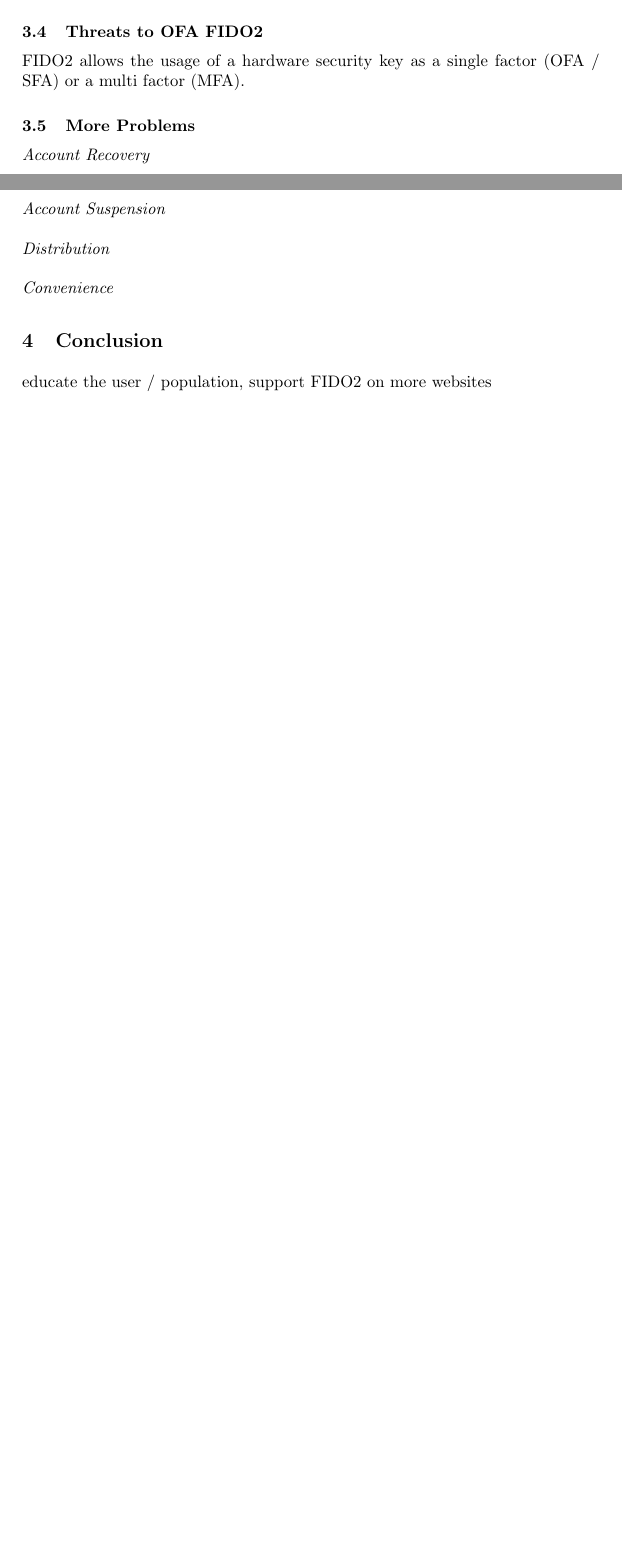
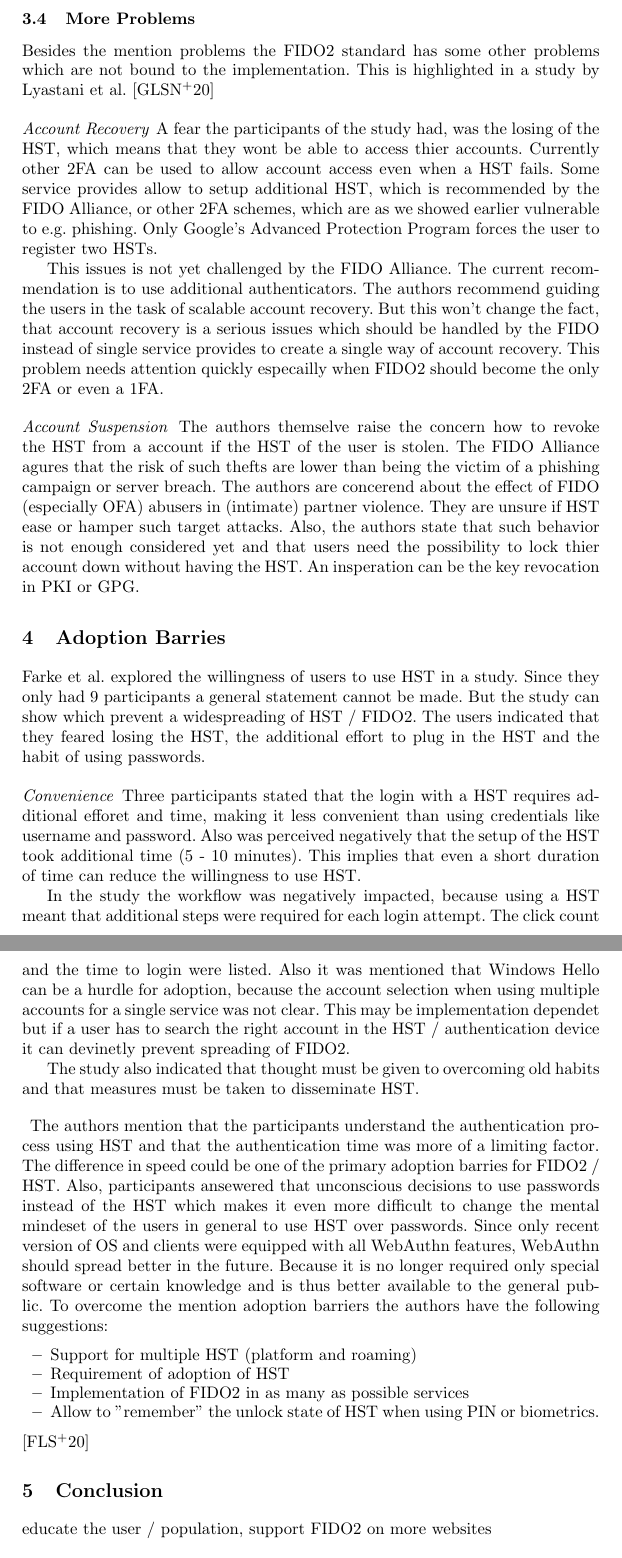
Before and after one commit to hartingsdev/rwth-seminar, a LaTeX thesis (hst-paper.tex): two parts of pages 6 and 7 of 7 before the commit and two parts of pages 7 and 8 of 9 after it, joined at a grey line, cut at the place of the change, the shorter picture padded with empty space. Compiled offline with pdfLaTeX.

Commit message:
added lore ipsum to abstract, added adoption barriers remove unused subparagraph

```diff
--- a/hst-paper.tex
+++ b/hst-paper.tex
@@ -128,17 +128,36 @@ Pfeffer at al. present (already existing) methods to detect tempered HST.
 Modifcation on hardware or firmware level can be detected with tamper-evident package using holographic stickers. But this is only a low level of protection since holographic sticker are easily replaceable and the attacker can be a manufacturer or re-seller. A HST token can be single-piece cast, like the Yubikeys, or can be opened. Single-piece cast can be easily inspected but can be breakable with household chemicales when not using more chemical resistant plastic. Openable HST can be inspected by users increasing security by visually comparing manufacturer pictures with the HST. This process has its downsides as it is error-prone and cumbersome. Siginals on the printed circuit board (PCB) are intercebteable or maniplulatable needing shielding with can be done with a secure CPU or a secure element (external co-processor). The key never leaves this secure element and therefore cannot be intercept. To prevent firmware manipluliation automatic and manual software verification can be used. In case of automatic verification it will distinguished between local and remote validation. The local validation only validates the integrity by conducting a signature check. The remote validation is a more sophisticated where the internal status is validated by a third party. Both methods needs to visible to the user otherwise the user cannot make related trust decisions.
 The manual verification can only be done with some HST and the corresponding software has to be searched as it is not easily findable. Moreover, this method is neither explained nor advertised by vendors or service provides, letting uneducated users in the dark. A way to prevent attacks on pre-configured secrets is to not ship them at all and let the user generate thier secrets themselve. But manual verification and dispense of pre-configured secrets reduce the userfriendliness of HST, which can result in lower markt shares. \cite{272198}
 
-\subsection{Threats to OFA FIDO2}
-FIDO2 allows the usage of a hardware security key as a single factor (OFA / SFA) or a multi factor (MFA).
+\subsection{More Problems}
+Besides the mention problems the FIDO2 standard has some other problems which are not bound to the implementation. This is highlighted in a study by Lyastani et al. \cite{9152694}
 
+\paragraph{Account Recovery}
+A fear the participants of the study had, was the losing of the HST, which means that they wont be able to access thier accounts. Currently other 2FA can be used to allow account access even when a HST fails. Some service provides allow to setup additional HST, which is recommended by the FIDO Alliance, or other 2FA schemes, which are as we showed earlier vulnerable to e.g. phishing. Only Google's Advanced Protection Program forces the user to register two HSTs.
 
-\subsection{More Problems}
-\paragraph{Account Recovery}
+This issues is not yet challenged by the FIDO Alliance. The current recommendation is to use additional authenticators. The authors recommend guiding the users in the task of scalable account recovery. But this won't change the fact, that account recovery is a serious issues which should be handled by the FIDO instead of single service provides to create a single way of account recovery. This problem needs attention quickly especailly when FIDO2 should become the only 2FA or even a 1FA.
+
 \paragraph{Account Suspension}
-\paragraph{Distribution}
+The authors themselve raise the concern how to revoke the HST from a account if the HST of the user is stolen. The FIDO Alliance agures that the risk of such thefts are lower than being the victim of a phishing campaign or server breach. The authors are concerend about the effect of FIDO (especially OFA) abusers in (intimate) partner violence. They are unsure if HST ease or hamper such target attacks. Also, the authors state that such behavior is not enough considered yet and that users need the possibility to lock thier account down without having the HST. An insperation can be the key revocation in PKI or GPG.
+
+\section{Adoption Barries}
+Farke et al. explored the willingness of users to use HST in a study. Since they only had 9 participants a general statement cannot be made. But the study can show which prevent a widespreading of HST / FIDO2. The users indicated that they feared losing the HST, the additional effort to plug in the HST and the habit of using passwords.
 
 \paragraph{Convenience}
+Three participants stated that the login with a HST requires additional efforet and time, making it less convenient than using credentials like username and password. Also was perceived negatively that the setup of the HST took additional time (5 - 10 minutes). This implies that even a short duration of time can reduce the willingness to use HST.
 
+In the study the workflow was negatively impacted, because using a HST meant that additional steps were required for each login attempt. The click count and the time to login were listed. Also it was mentioned that Windows Hello can be a hurdle for adoption, because the account selection when using multiple accounts for a single service was not clear. This may be implementation dependet but if a user has to search the right account in the HST / authentication device it can devinetly prevent spreading of FIDO2.
+
+The study also indicated that thought must be given to overcoming old habits and that measures must be taken to disseminate HST.
+
+\paragraph{}
+The authors mention that the participants understand the authentication process using HST and that the authentication time was more of a limiting factor. The difference in speed could be one of the primary adoption barries for FIDO2 / HST. Also, participants ansewered that unconscious decisions to use passwords instead of the HST which makes it even more difficult to change the mental mindeset of the users in general to use HST over passwords. Since only recent version of OS and clients were equipped with all WebAuthn features, WebAuthn should spread better in the future. Because it is no longer required only special software or certain knowledge and is thus better available to the general public. To overcome the mention adoption barriers the authors have the following suggestions:
+\begin{itemize}
+  \item Support for multiple HST (platform and roaming)
+  \item Requirement of adoption of HST
+  \item Implementation of FIDO2 in as many as possible services
+  \item Allow to "remember" the unlock state of HST when using PIN or biometrics.
+\end{itemize}
+\cite{255646}
 \section{Conclusion}
 educate the user / population, support FIDO2 on more websites
 % Start bibliography
```
Also changed, not shown: hst-paper.pdf, hst-paper.tex (2 more changed lines).
